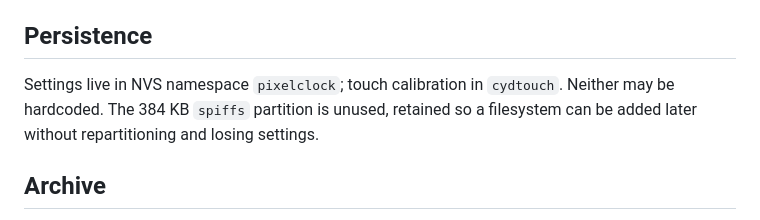
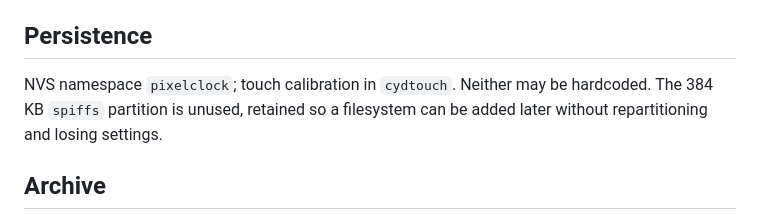
Before and after one commit to anthonyjclarke/CYD_AnimatedPixelClock, a Markdown page: CLAUDE.md, the part around the change. Rendered like a GitHub page.

Commit message:
docs: trim CLAUDE.md to the 100-line limit

```diff
--- a/CLAUDE.md
+++ b/CLAUDE.md
@@ -89,9 +89,9 @@ Each is a considered exception, not an oversight:
 
 ## Persistence
 
-Settings live in NVS namespace `pixelclock`; touch calibration in `cydtouch`.
-Neither may be hardcoded. The 384 KB `spiffs` partition is unused, retained so a
-filesystem can be added later without repartitioning and losing settings.
+NVS namespace `pixelclock`; touch calibration in `cydtouch`. Neither may be
+hardcoded. The 384 KB `spiffs` partition is unused, retained so a filesystem can
+be added later without repartitioning and losing settings.
 
 ## Archive
 
```
